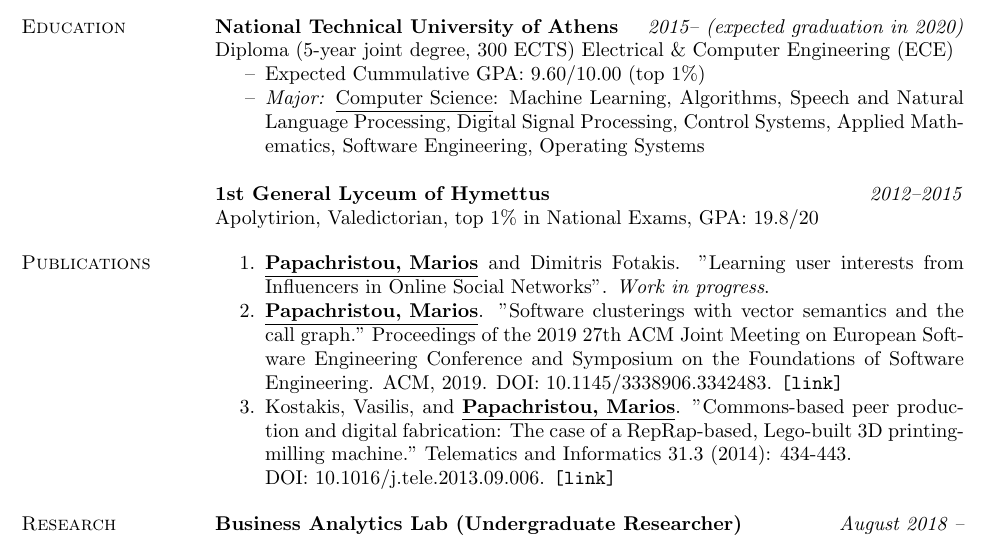
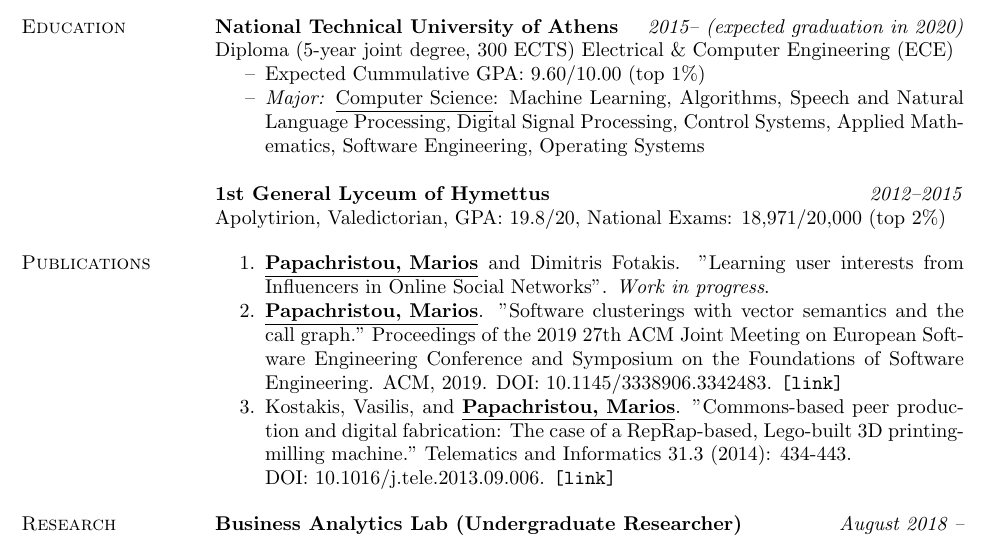
Before and after one commit to papachristoumarios/papachristoumarios.github.io, a LaTeX CV (cv/cv.tex): part of page 1 of 3, cut so that both start at the same text. Compiled offline with pdfLaTeX.

Commit message:
Add nationwide exams grade

```diff
--- a/cv/cv.tex
+++ b/cv/cv.tex
@@ -47,7 +47,7 @@ Diploma (5-year joint degree, 300 ECTS) Electrical \& Computer Engineering (ECE)
 \item[--] \emph{Major:} \underline{Computer Science}: Machine Learning, Algorithms, Speech and Natural Language Processing, Digital Signal Processing, Control Systems, Applied Mathematics, Software Engineering, Operating Systems
 \end{compactitem}
 \field{1st General Lyceum of Hymettus} {\emph{2012--2015}}
-Apolytirion, Valedictorian, top 1\% in National Exams, GPA: 19.8/20
+    Apolytirion, Valedictorian, GPA: 19.8/20, National Exams: 18,971/20,000 (top 2\%)
 
 
 \section{Publications}
```
